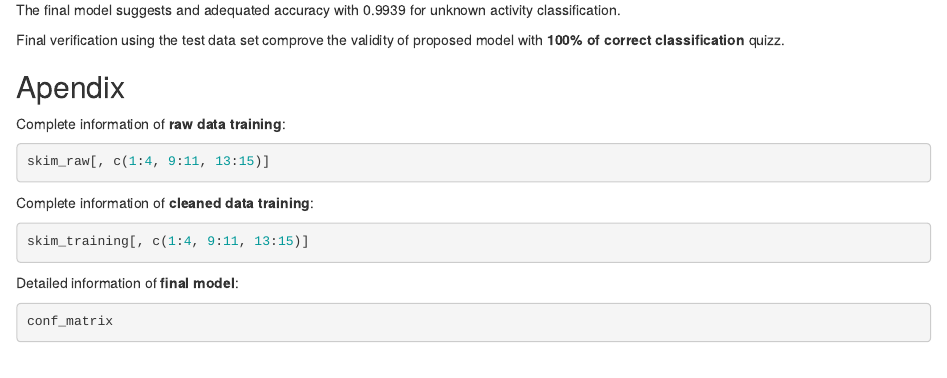
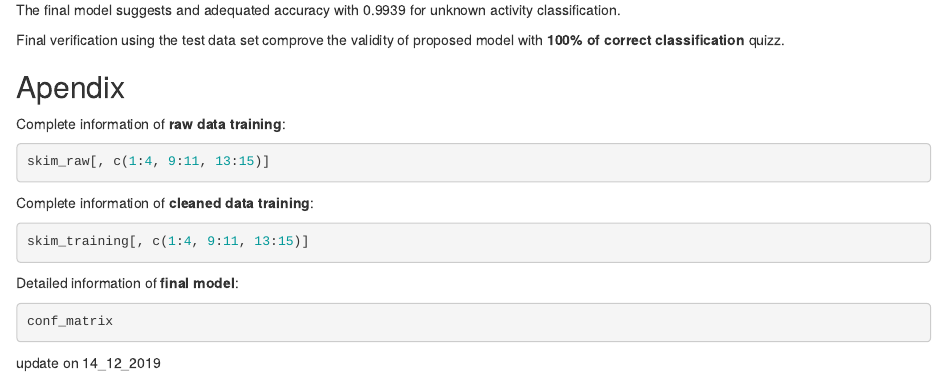
Before and after one commit to bergojr/machine_learning_final_project, an R Markdown document (Project_Assignment_ML.Rmd): the page in a window 1100 px wide, from 2700 px down. Rendered offline with R 4.5, knitr and Pandoc, with nearby package versions; the code chunks are not run, so their results and figures are left out.

Commit message:
Resend after problems related.

````diff
--- a/Project_Assignment_ML.Rmd
+++ b/Project_Assignment_ML.Rmd
@@ -222,3 +222,5 @@ Detailed information of **final model**:
 ```{r}
 conf_matrix
 ```
+
+update on 14_12_2019
````
